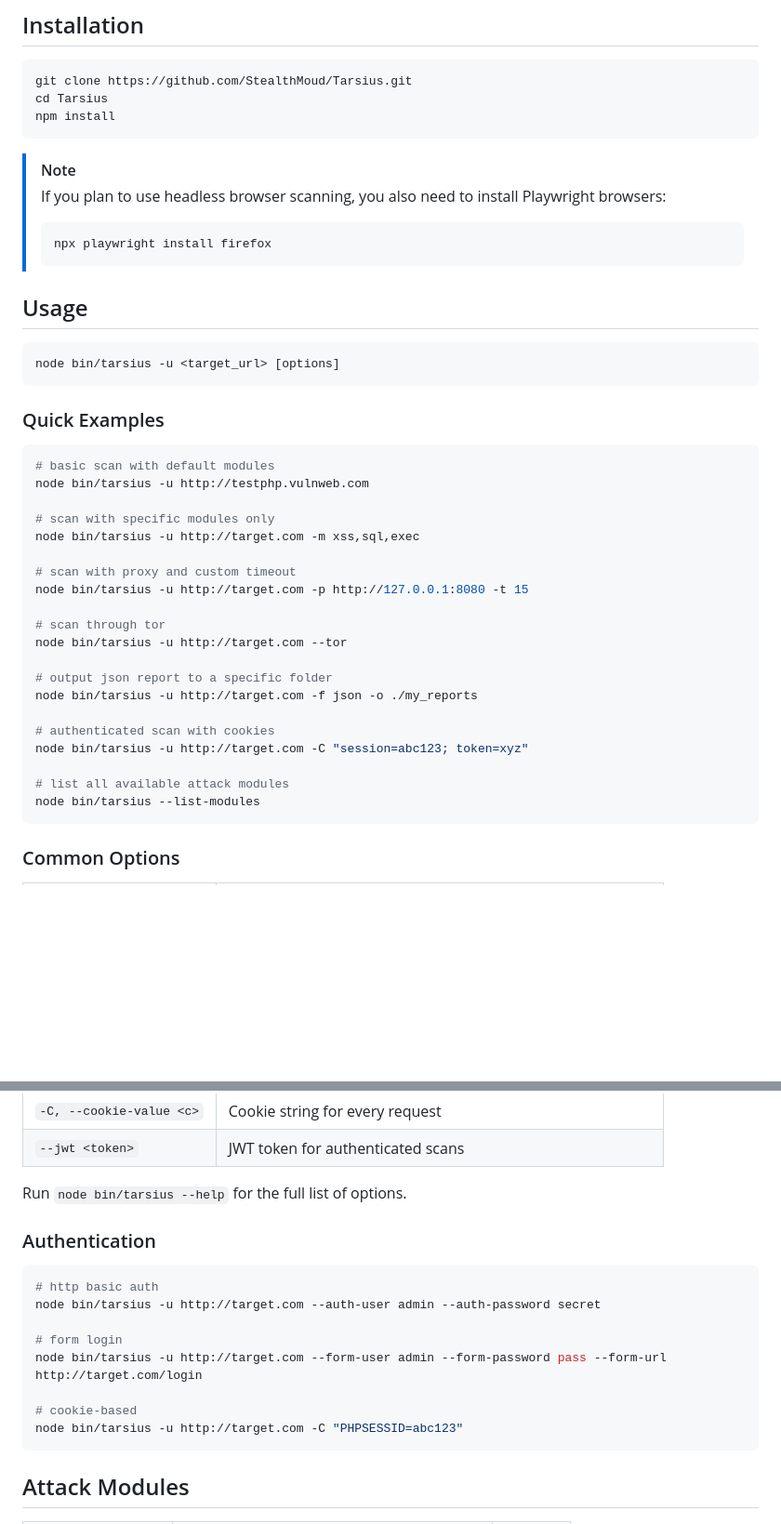
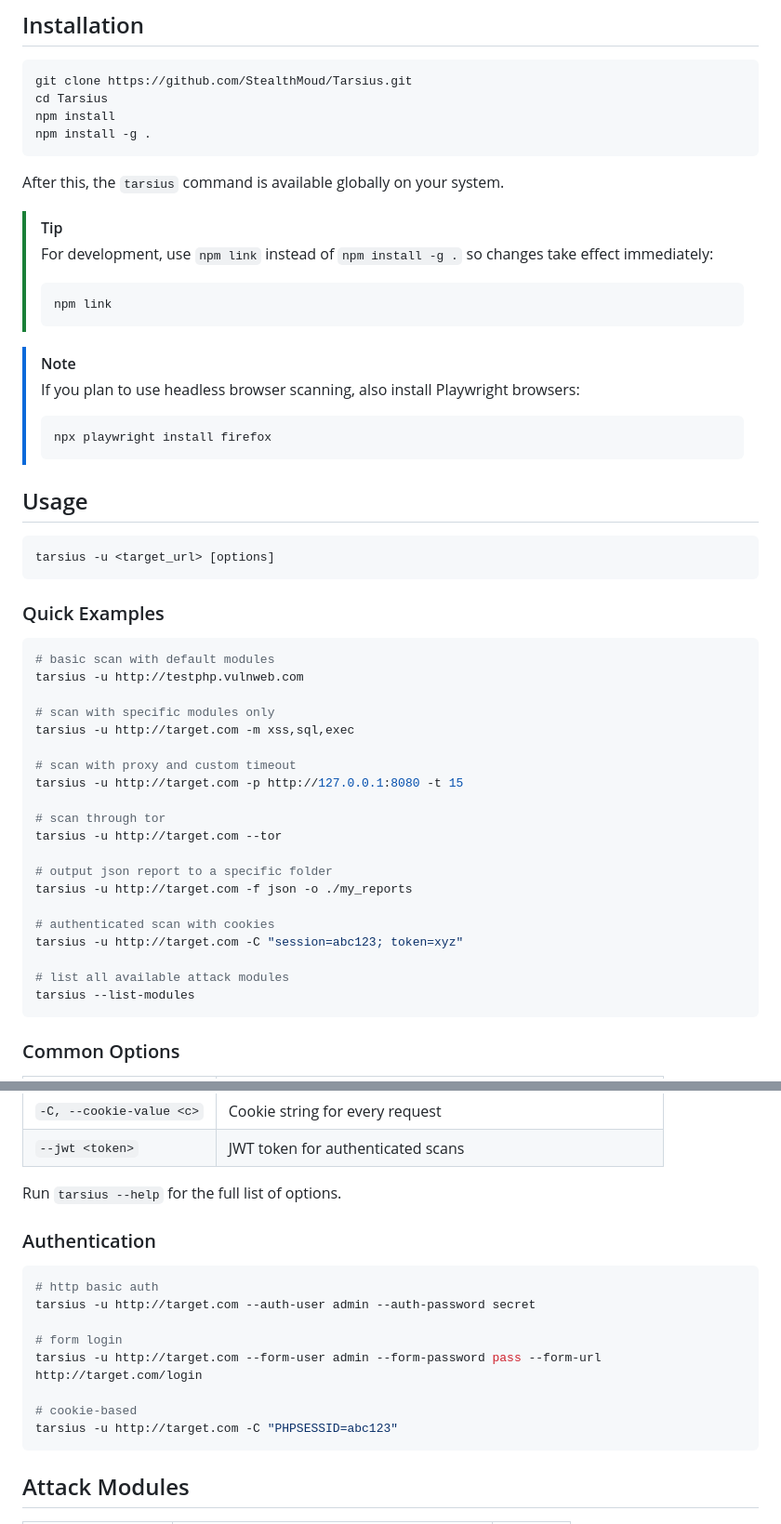
Before and after one commit to StealthMoud/Tarsius, a Markdown page: README.md, 2 parts joined by grey strips. Shown at 93% size. Rendered like a GitHub page; blank space fills up the shorter version.

Commit message:
update readme to use proper cli invocaton

````diff
--- a/README.md
+++ b/README.md
@@ -15,10 +15,19 @@ Tarsius is a black box web vulnerability scanner built with Node.js. It crawls w
 git clone https://github.com/StealthMoud/Tarsius.git
 cd Tarsius
 npm install
+npm install -g .
 ```
 
+After this, the `tarsius` command is available globally on your system.
+
+> [!TIP]
+> For development, use `npm link` instead of `npm install -g .` so changes take effect immediately:
+> ```bash
+> npm link
+> ```
+
 > [!NOTE]
-> If you plan to use headless browser scanning, you also need to install Playwright browsers:
+> If you plan to use headless browser scanning, also install Playwright browsers:
 > ```bash
 > npx playwright install firefox
 > ```
@@ -26,32 +35,32 @@ npm install
 ## Usage
 
 ```bash
-node bin/tarsius -u <target_url> [options]
+tarsius -u <target_url> [options]
 ```
 
 ### Quick Examples
 
 ```bash
 # basic scan with default modules
-node bin/tarsius -u http://testphp.vulnweb.com
+tarsius -u http://testphp.vulnweb.com
 
 # scan with specific modules only
-node bin/tarsius -u http://target.com -m xss,sql,exec
+tarsius -u http://target.com -m xss,sql,exec
 
 # scan with proxy and custom timeout
-node bin/tarsius -u http://target.com -p http://127.0.0.1:8080 -t 15
+tarsius -u http://target.com -p http://127.0.0.1:8080 -t 15
 
 # scan through tor
-node bin/tarsius -u http://target.com --tor
+tarsius -u http://target.com --tor
 
 # output json report to a specific folder
-node bin/tarsius -u http://target.com -f json -o ./my_reports
+tarsius -u http://target.com -f json -o ./my_reports
 
 # authenticated scan with cookies
-node bin/tarsius -u http://target.com -C "session=abc123; token=xyz"
+tarsius -u http://target.com -C "session=abc123; token=xyz"
 
 # list all available attack modules
-node bin/tarsius --list-modules
+tarsius --list-modules
 ```
 
 ### Common Options
@@ -79,19 +88,19 @@ node bin/tarsius --list-modules
 | `-C, --cookie-value <c>` | Cookie string for every request |
 | `--jwt <token>` | JWT token for authenticated scans |
 
-Run `node bin/tarsius --help` for the full list of options.
+Run `tarsius --help` for the full list of options.
 
 ### Authentication
 
 ```bash
 # http basic auth
-node bin/tarsius -u http://target.com --auth-user admin --auth-password secret
+tarsius -u http://target.com --auth-user admin --auth-password secret
 
 # form login
-node bin/tarsius -u http://target.com --form-user admin --form-password pass --form-url http://target.com/login
+tarsius -u http://target.com --form-user admin --form-password pass --form-url http://target.com/login
 
 # cookie-based
-node bin/tarsius -u http://target.com -C "PHPSESSID=abc123"
+tarsius -u http://target.com -C "PHPSESSID=abc123"
 ```
 
 ## Attack Modules
````
